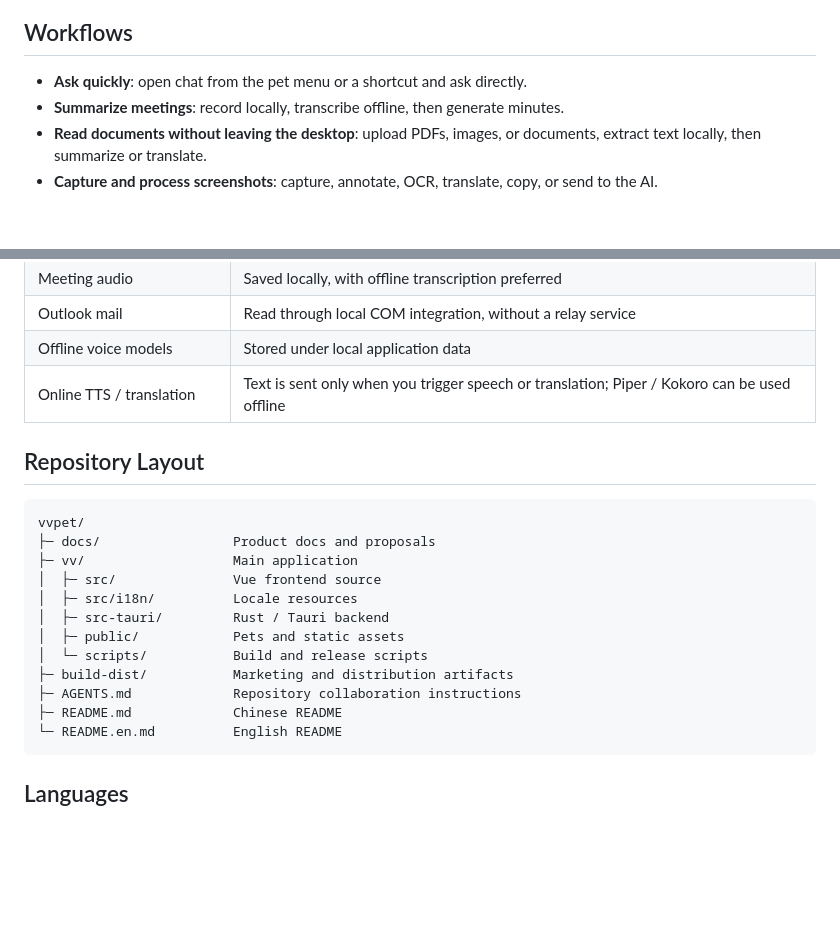
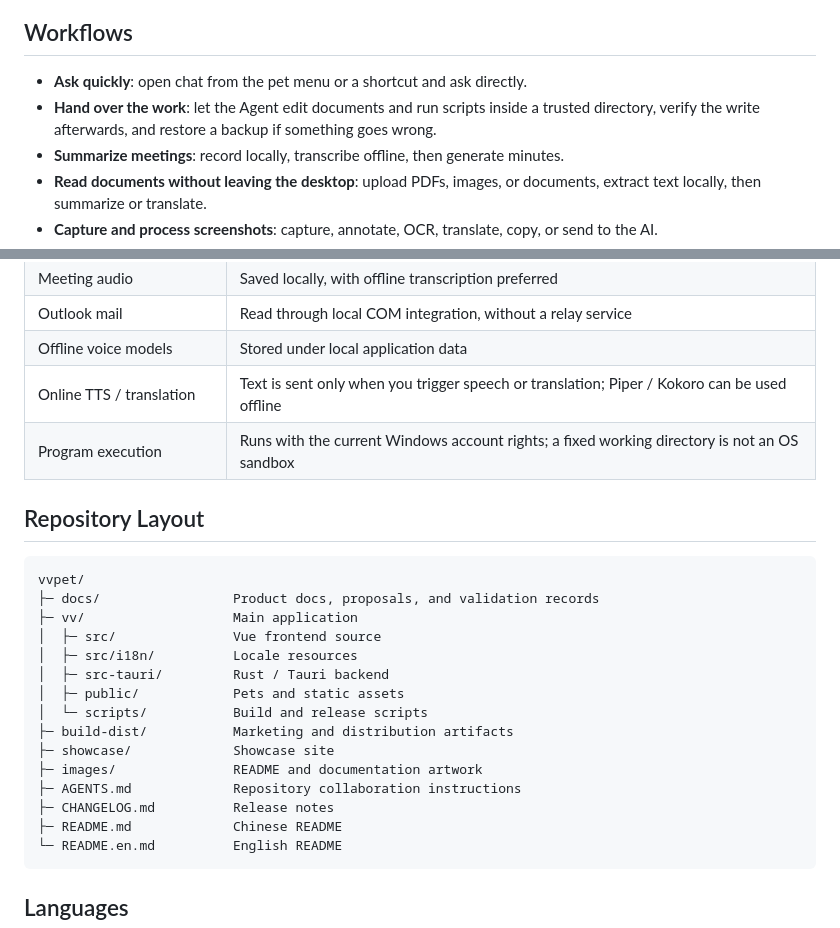
Before and after one commit to cqzmc/vvpet-release, a Markdown page: README.en.md, 2 parts joined by grey strips. Rendered like a GitHub page; blank space fills up the shorter version.

````diff
--- a/README.en.md
+++ b/README.en.md
@@ -106,6 +131,7 @@ Windows system voice
 ## Workflows
 
 - **Ask quickly**: open chat from the pet menu or a shortcut and ask directly.
+- **Hand over the work**: let the Agent edit documents and run scripts inside a trusted directory, verify the write afterwards, and restore a backup if something goes wrong.
 - **Summarize meetings**: record locally, transcribe offline, then generate minutes.
 - **Read documents without leaving the desktop**: upload PDFs, images, or documents, extract text locally, then summarize or translate.
 - **Capture and process screenshots**: capture, annotate, OCR, translate, copy, or send to the AI.
@@ -198,12 +227,13 @@ Models, runtimes, and Python packages live in the local application data directo
 | Outlook mail | Read through local COM integration, without a relay service |
 | Offline voice models | Stored under local application data |
 | Online TTS / translation | Text is sent only when you trigger speech or translation; Piper / Kokoro can be used offline |
+| Program execution | Runs with the current Windows account rights; a fixed working directory is not an OS sandbox |
 
 ## Repository Layout
 
 ```text
 vvpet/
-├─ docs/                 Product docs and proposals
+├─ docs/                 Product docs, proposals, and validation records
 ├─ vv/                   Main application
 │  ├─ src/               Vue frontend source
 │  ├─ src/i18n/          Locale resources
@@ -211,7 +241,10 @@ vvpet/
 │  ├─ public/            Pets and static assets
 │  └─ scripts/           Build and release scripts
 ├─ build-dist/           Marketing and distribution artifacts
+├─ showcase/             Showcase site
+├─ images/               README and documentation artwork
 ├─ AGENTS.md             Repository collaboration instructions
+├─ CHANGELOG.md          Release notes
 ├─ README.md             Chinese README
 └─ README.en.md          English README
 ```
````
Also changed, not shown: other parts of README.en.md (+45 -17 lines), CHANGELOG.md (added, +101 -0 lines), README.md (+50 -23 lines), releases/v0.1.33.md (added, +25 -0 lines), images/vvpet-poster-cn-v0.1.33.jpg (added), 1 other file.
